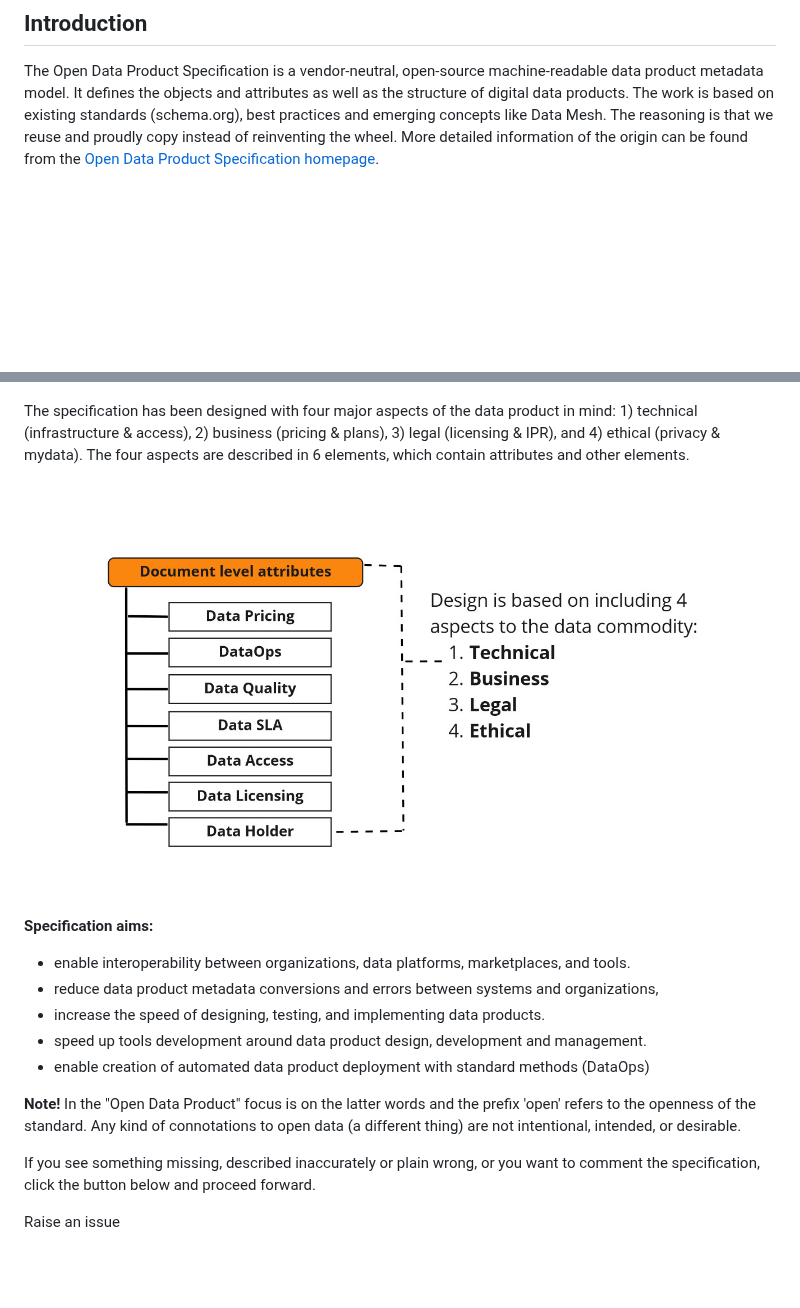
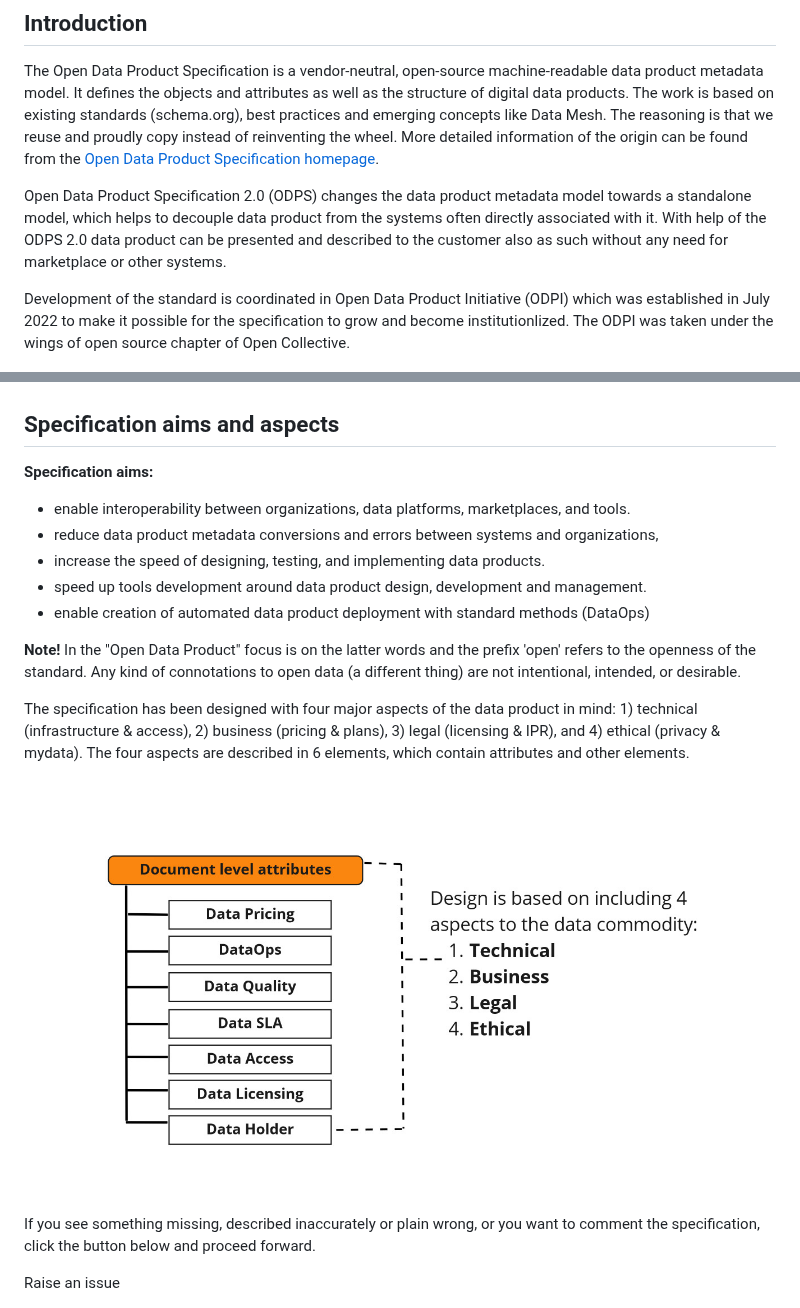
Before and after one commit to Open-Data-Product-Initiative/v2.0, a Markdown page: source/index.html.md, 2 parts joined by grey strips. Drawn GitHub-style; blank space fills up the shorter version.

```diff
--- a/source/index.html.md
+++ b/source/index.html.md
@@ -64,12 +64,13 @@ Copyrights 2022 Mindmote Oy. Original creators of the specification: Jarkko Moil
 
 The Open Data Product Specification is a vendor-neutral, open-source machine-readable data product metadata model. It defines the objects and attributes as well as the structure of digital data products. The work is based on existing standards (schema.org), best practices and emerging concepts like Data Mesh. The reasoning is that we reuse and proudly copy instead of reinventing the wheel. More detailed information of the origin can be found from the [Open Data Product Specification homepage](https://www.dataproductbusiness.com/open-data-product-specification).
 
+Open Data Product Specification 2.0 (ODPS) changes the data product metadata model towards a standalone model, which helps to decouple data product from the systems often directly associated with it. With help of the ODPS 2.0 data product can be presented and described to the customer also as such without any need for marketplace or other systems.
+
+Development of the standard is coordinated in Open Data Product Initiative (ODPI) which was established in July 2022 to make it possible for the specification to grow and become institutionlized. The ODPI was taken under the wings of open source chapter of Open Collective.
+
 ![odps-features](images/features.png)
 
-The specification has been designed with four major aspects of the data product in mind: 1) technical (infrastructure & access), 2) business (pricing & plans), 3) legal (licensing & IPR), and 4) ethical (privacy & mydata). The four aspects are described in 6 elements, which contain attributes and other elements.
-
-
-![odps-model](images/odps-2.0-structure.jpg)
+## Specification aims and aspects
 
 **Specification aims:**
 
@@ -80,6 +81,13 @@ The specification has been designed with four major aspects of the data product
 * enable creation of automated data product deployment with standard methods (DataOps)
 
 **Note!** In the "Open Data Product" focus is on the latter words and the prefix  'open' refers to the openness of the standard. Any kind of connotations to open data (a different thing) are not intentional, intended, or desirable.
+
+The specification has been designed with four major aspects of the data product in mind: 1) technical (infrastructure & access), 2) business (pricing & plans), 3) legal (licensing & IPR), and 4) ethical (privacy & mydata). The four aspects are described in 6 elements, which contain attributes and other elements.
+
+
+![odps-model](images/odps-2.0-structure.jpg)
+
+
 
 If you see something missing, described inaccurately or plain wrong, or you want to comment the specification, click the button below and proceed forward.
 
```
